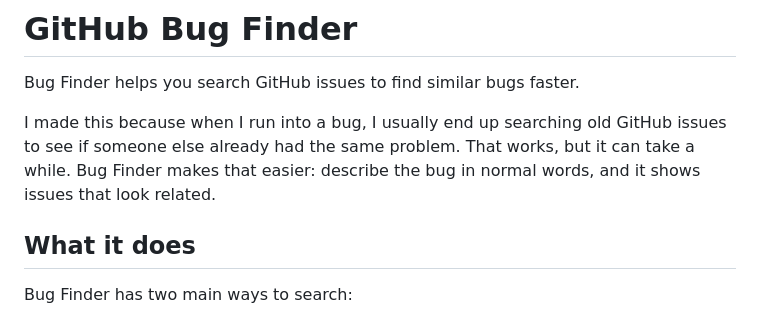
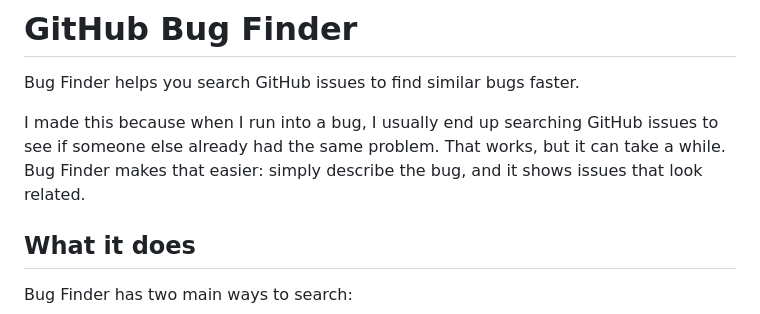
Before and after one commit to ryanleem/github-bug-finder, a Markdown page: README.md, the part around the change. Rendered like a GitHub page.

```diff
--- a/README.md
+++ b/README.md
@@ -2,7 +2,7 @@
 
 Bug Finder helps you search GitHub issues to find similar bugs faster.
 
-I made this because when I run into a bug, I usually end up searching old GitHub issues to see if someone else already had the same problem. That works, but it can take a while. Bug Finder makes that easier: describe the bug in normal words, and it shows issues that look related.
+I made this because when I run into a bug, I usually end up searching GitHub issues to see if someone else already had the same problem. That works, but it can take a while. Bug Finder makes that easier: simply describe the bug, and it shows issues that look related.
 
 ## What it does
 
```
